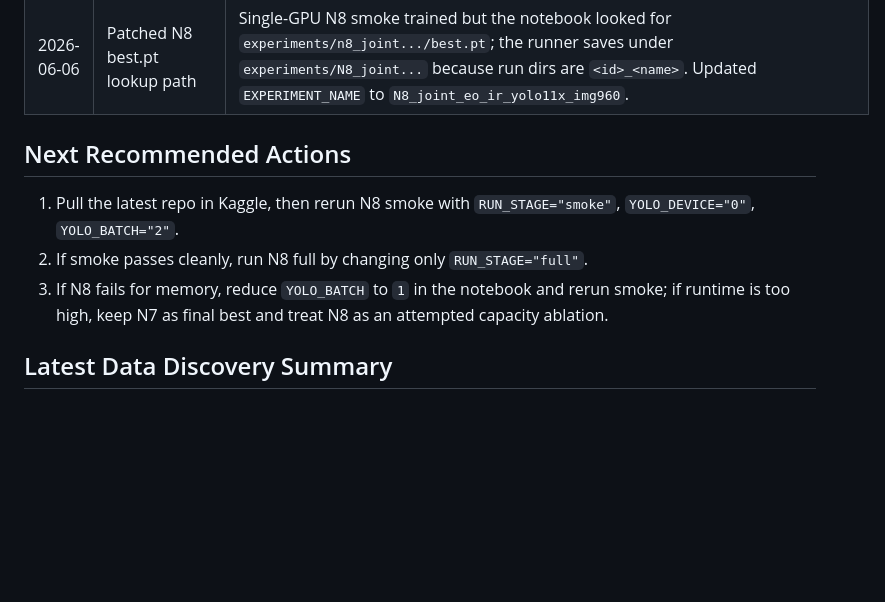
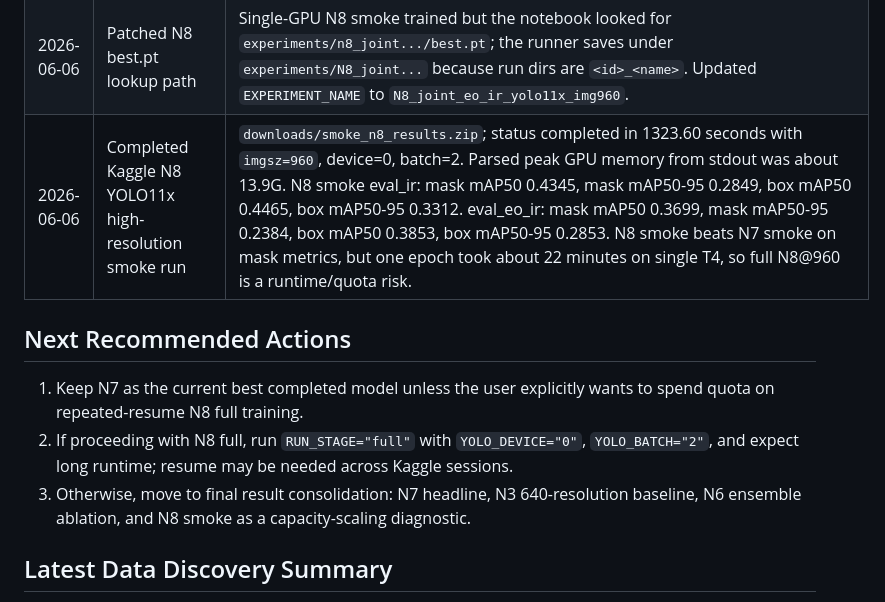
Before and after one commit to AyushPanchal/domain-adaptation-segmentation, a Markdown page: AGENT_HANDOFF.md, the part around the change. Drawn GitHub-style; blank space fills up the shorter version.

Commit message:
Record N8 smoke results

```diff
--- a/AGENT_HANDOFF.md
+++ b/AGENT_HANDOFF.md
@@ -95,12 +95,13 @@ visible-to-thermal object detection.
 | 2026-06-06 | Added Kaggle N8 high-resolution YOLO11x stretch notebook | Use `notebooks/kaggle_one_experiment_n8_joint_eo_ir_yolo11x_img960.ipynb`. It follows the N7 high-resolution EO+IR recipe but upgrades model capacity to `yolo11x-seg.pt`. Current defaults: `imgsz=960`, `batch=2`, `device=0`, eval on `eval_ir` and `eval_eo_ir`. Run smoke first because YOLO11x at 960 is memory/runtime risky on T4x2. |
 | 2026-06-06 | Patched N8 to avoid two-GPU DDP failure | Kaggle smoke failed under `device=0,1` with PyTorch DDP `Expected to have finished reduction... unused parameters` on rank 1, not CUDA OOM. Updated N8 default to `device=0`, `batch=2`; if memory fails, reduce batch to 1. |
 | 2026-06-06 | Patched N8 best.pt lookup path | Single-GPU N8 smoke trained but the notebook looked for `experiments/n8_joint.../best.pt`; the runner saves under `experiments/N8_joint...` because run dirs are `<id>_<name>`. Updated `EXPERIMENT_NAME` to `N8_joint_eo_ir_yolo11x_img960`. |
+| 2026-06-06 | Completed Kaggle N8 YOLO11x high-resolution smoke run | `downloads/smoke_n8_results.zip`; status completed in 1323.60 seconds with `imgsz=960`, device=0, batch=2. Parsed peak GPU memory from stdout was about 13.9G. N8 smoke eval_ir: mask mAP50 0.4345, mask mAP50-95 0.2849, box mAP50 0.4465, box mAP50-95 0.3312. eval_eo_ir: mask mAP50 0.3699, mask mAP50-95 0.2384, box mAP50 0.3853, box mAP50-95 0.2853. N8 smoke beats N7 smoke on mask metrics, but one epoch took about 22 minutes on single T4, so full N8@960 is a runtime/quota risk. |
 
 ## Next Recommended Actions
 
-1. Pull the latest repo in Kaggle, then rerun N8 smoke with `RUN_STAGE="smoke"`, `YOLO_DEVICE="0"`, `YOLO_BATCH="2"`.
-2. If smoke passes cleanly, run N8 full by changing only `RUN_STAGE="full"`.
-3. If N8 fails for memory, reduce `YOLO_BATCH` to `1` in the notebook and rerun smoke; if runtime is too high, keep N7 as final best and treat N8 as an attempted capacity ablation.
+1. Keep N7 as the current best completed model unless the user explicitly wants to spend quota on repeated-resume N8 full training.
+2. If proceeding with N8 full, run `RUN_STAGE="full"` with `YOLO_DEVICE="0"`, `YOLO_BATCH="2"`, and expect long runtime; resume may be needed across Kaggle sessions.
+3. Otherwise, move to final result consolidation: N7 headline, N3 640-resolution baseline, N6 ensemble ablation, and N8 smoke as a capacity-scaling diagnostic.
 
 ## Latest Data Discovery Summary
 
```
Also changed, not shown: EXPERIMENT_TRACKER.md (+2 -1 lines).
